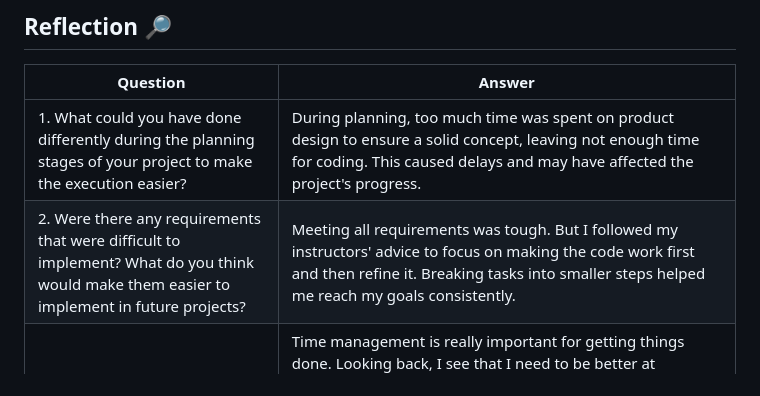
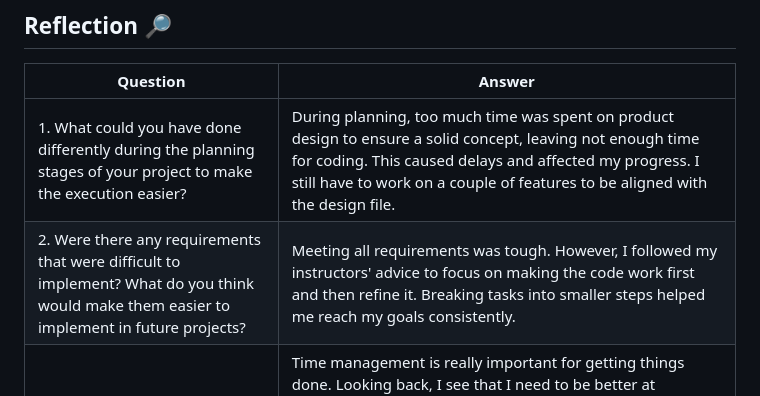
Before and after one commit to Hannah-Moon/17_SBA_316_theDocumentObjectModel, a Markdown page: README.md, the part around the change. Rendered like a GitHub page.

```diff
--- a/README.md
+++ b/README.md
@@ -91,7 +91,7 @@ The design was created in Figma.
 
 | Question   | Answer                            |
 | -----------| --------------------------------- |
-| 1. What could you have done differently during the planning stages of your project to make the execution easier? | During planning, too much time was spent on product design to ensure a solid concept, leaving not enough time for coding. This caused delays and may have affected the project's progress. |
-| 2. Were there any requirements that were difficult to implement? What do you think would make them easier to implement in future projects? | Meeting all requirements was tough. But I followed my instructors' advice to focus on making the code work first and then refine it. Breaking tasks into smaller steps helped me reach my goals consistently.|
+| 1. What could you have done differently during the planning stages of your project to make the execution easier? | During planning, too much time was spent on product design to ensure a solid concept, leaving not enough time for coding. This caused delays and affected my progress. I still have to work on a couple of features to be aligned with the design file. |
+| 2. Were there any requirements that were difficult to implement? What do you think would make them easier to implement in future projects? | Meeting all requirements was tough. However, I followed my instructors' advice to focus on making the code work first and then refine it. Breaking tasks into smaller steps helped me reach my goals consistently.|
 | 3. What would you add to, or change about your application if given more time? | Time management is really important for getting things done. Looking back, I see that I need to be better at managing my time. I'm going to improve by planning out my time more carefully. This means setting clear schedules for each part of the project, like designing, coding, testing, and making changes. I'll also make sure to be flexible and adjust my plans if needed. With better time management, I believe I can make progress on the project more smoothly. |
 | 4. Use this space to make notes for your future self about anything that you think is important to remember about this process, or that may aid you when attempting something similar again? | Let's not get too carried away with big ideas. Remember, you only have two full days to finish these tasks, and you've got other things in your life to handle too. It's important to use your time wisely and stay realistic about what you can achieve. |
```
